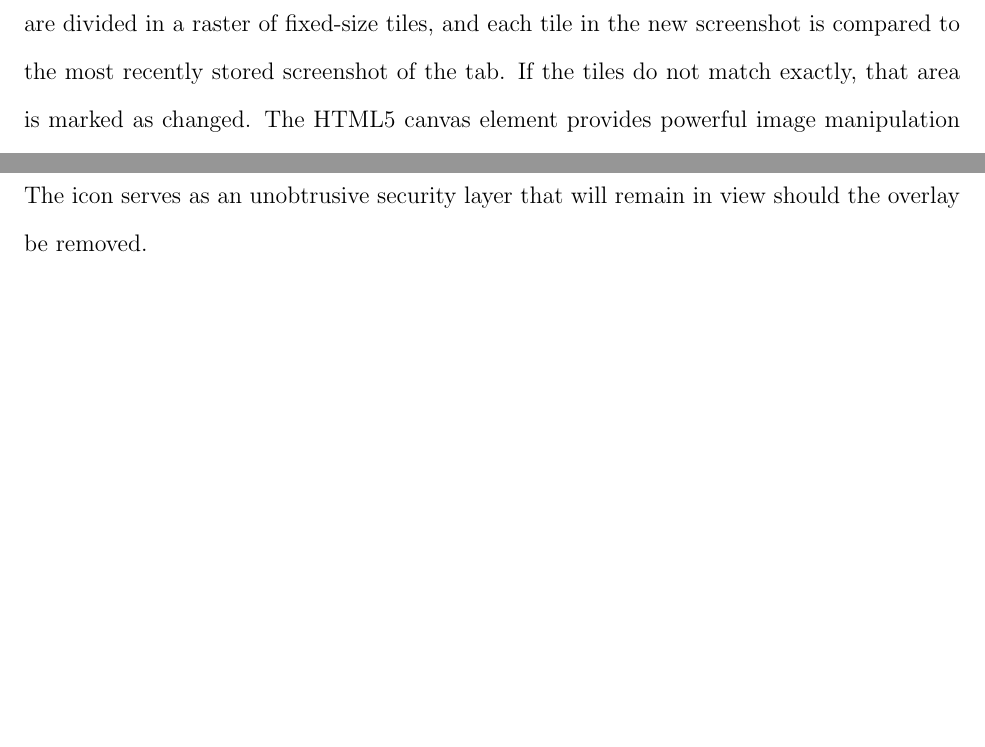
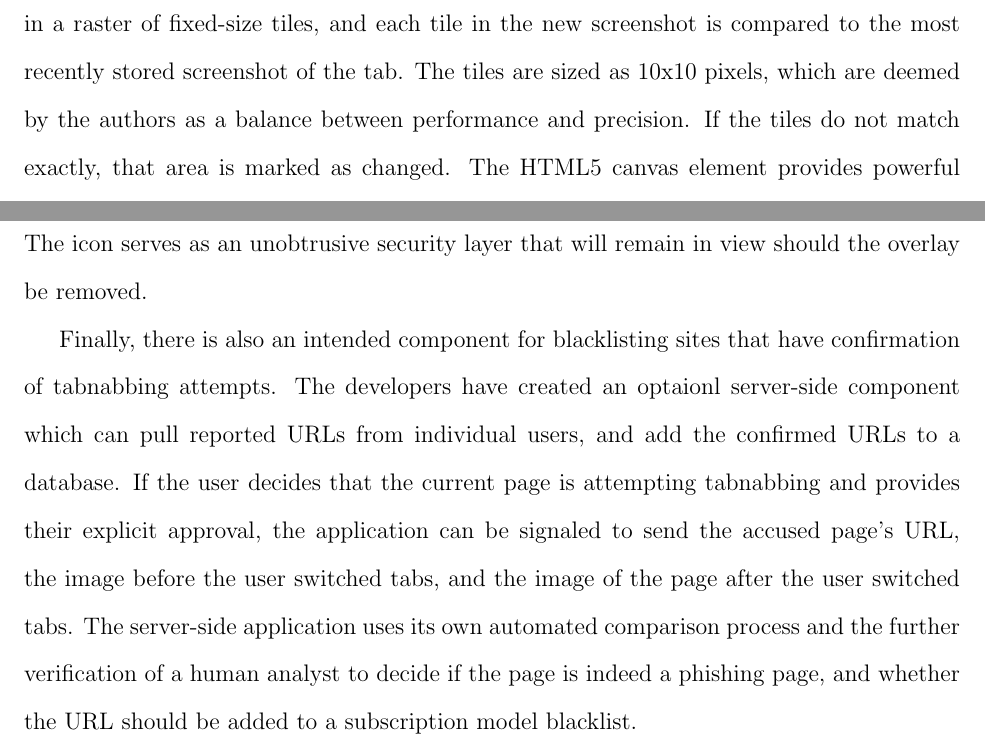
Before and after one commit to beoing/CS455-Tabnabbing-Research, a LaTeX paper (paper/paper.tex): two parts of page 2 of 2 before the commit and two parts of page 2 of 3 after it, joined at a grey line, cut so that both start at the same text, the shorter picture padded with empty space. Compiled offline with pdfLaTeX.

Commit message:
Working on TabShots section
Mainly finished with description, need evaluation, pros and cons.

```diff
--- a/paper/paper.tex
+++ b/paper/paper.tex
@@ -37,9 +37,11 @@ Relies on user to make decision
 
 One approach to combating tabnabbing is a Google Chrome browser extension known as TabShots, which was created by Philippe De Ryck, Nick Nikiforakis, Lieven Desmet, and Wouter Joosen \cite{TabShots}.  To detect whether a tab has changed or not while not in focus, TabShots uses visual comparison of the tab's appearance before and after the change in the user's focus.  The extension records screenshots of the currently focused tab at regular intervals, using a simple Google Chrome API call and storing the screenshot as a data URL.  The program also keeps record of the tab's favicon, or the icon displayed in the tab's url and title space.  These two sets of images provide the basis for comparison when a tab regains focus.
 
-When any tab regains focus, TabShots compares a new screenshot of the tab and it's current favicon to the most recent stored screenshot and favicon that was recorded before the tab lost focus.  The small favicons are compared by source, and the screenshots are compared in a visually divided manner using the HTML5 canvas element.  The screenshots are divided in a raster of fixed-size tiles, and each tile in the new screenshot is compared to the most recently stored screenshot of the tab.  If the tiles do not match exactly, that area is marked as changed.  The HTML5 canvas element provides powerful image manipulation capabilities that allowed the rastering and comparison algorithms to be implemented.
+When any tab regains focus, TabShots compares a new screenshot of the tab and it's current favicon to the most recent stored screenshot and favicon that was recorded before the tab lost focus.  The small favicons are compared by source, and the screenshots are compared in a visually divided manner using the HTML5 canvas element.  The screenshots are divided in a raster of fixed-size tiles, and each tile in the new screenshot is compared to the most recently stored screenshot of the tab.  The tiles are sized as 10x10 pixels, which are deemed by the authors as a balance between performance and precision.  If the tiles do not match exactly, that area is marked as changed.  The HTML5 canvas element provides powerful image manipulation capabilities that allowed the rastering and comparison algorithms to be implemented.
 
 Once the differences in the current tab from its previous version are calculated, an overlay is injected into the page that shows the differences in semi-transparent red.  The overlay is both transparent in both visibility and mouse events, so no mouse and keyboard events will be affected it.  The overlay is constantly checked for its presence by the extension whenever an element is removed, ensuring that a malicious page will not be able to remove the overlay without notifying the extension and user.  TabShots also places an icon onto the browser's toolbar that changes color in response the amount of changes on the currently focused tab.  The icon serves as an unobtrusive security layer that will remain in view should the overlay be removed.
+
+Finally, there is also an intended component for blacklisting sites that have confirmation of tabnabbing attempts.  The developers have created an optaionl server-side component which can pull reported URLs from individual users, and add the confirmed URLs to a database.  If the user decides that the current page is attempting tabnabbing and provides their explicit approval, the application can be signaled to send the accused page's URL, the image before the user switched tabs, and the image of the page after the user switched tabs.  The server-side application uses its own automated comparison process and the further verification of a human analyst to decide if the page is indeed a phishing page, and whether the URL should be added to a subscription model blacklist.
 
 \subsection{TabSol}
 \begin{comment}
```
Also changed, not shown: paper/paper.pdf, 3 other files.
